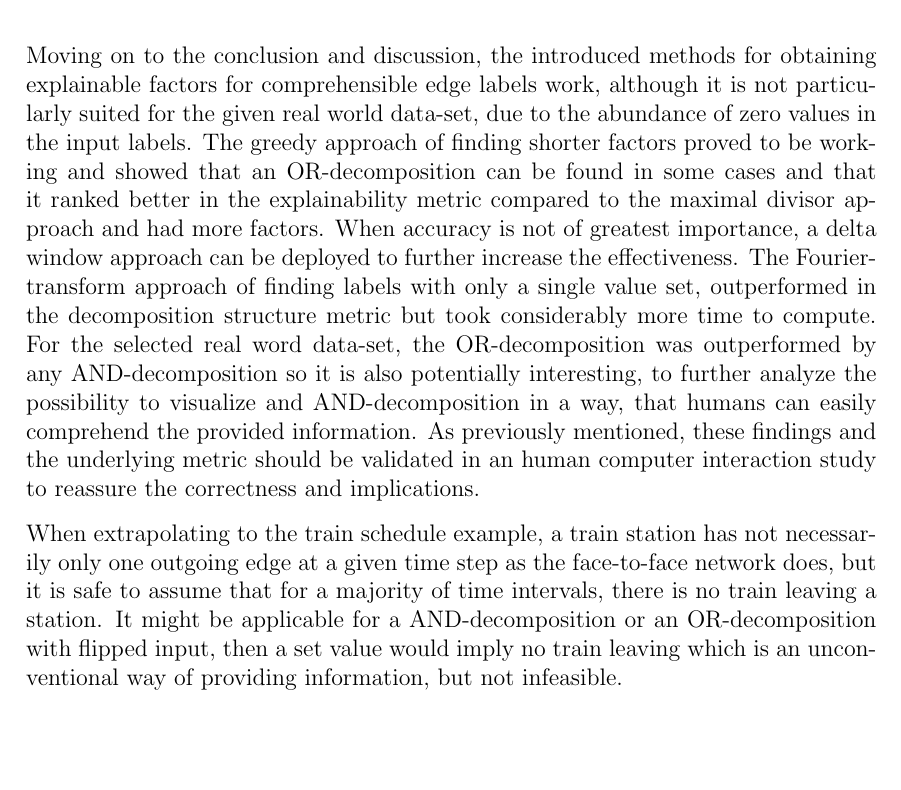
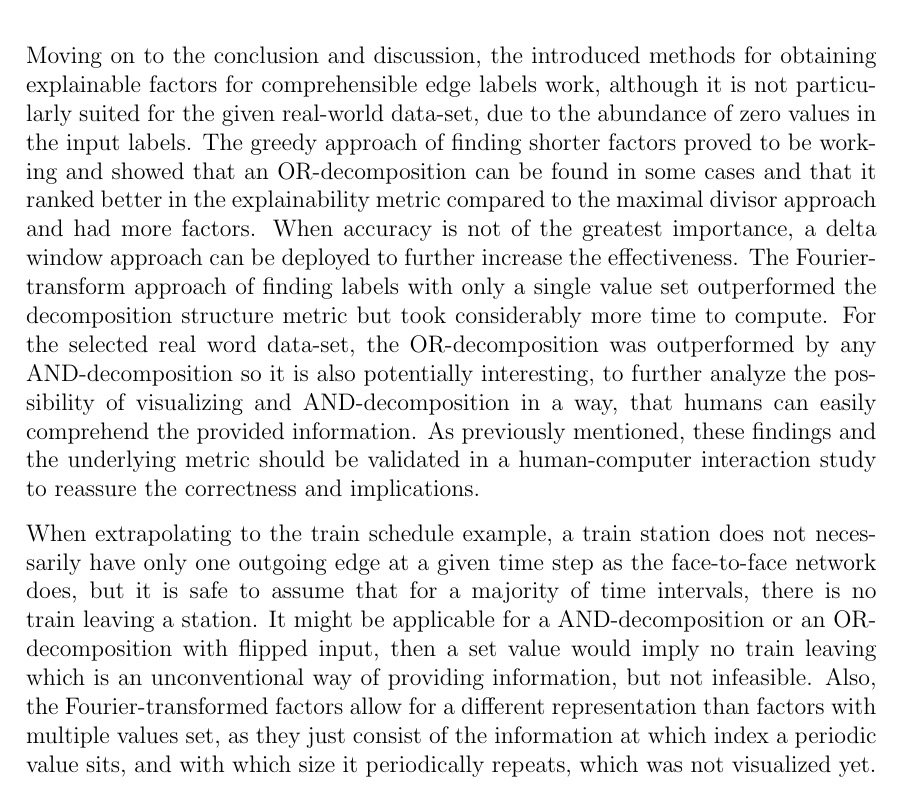
Before and after one commit to fierg/ept-graph, a LaTeX thesis (thesis/thesis.tex, which reads thesis/src/discussion.tex): part of page 35 of 38, cut so that both start at the same text, the shorter picture padded with empty space. Compiled offline with pdfLaTeX.

Commit message:
Thesis: minor discussion changes, improved wording

```diff
--- a/thesis/src/discussion.tex
+++ b/thesis/src/discussion.tex
@@ -5,15 +5,17 @@
 \chapter{Discussion}
 \label{ch:Discussion}
 %% ==============================
-Moving on to the conclusion and discussion, the introduced methods for obtaining explainable factors for comprehensible edge labels work, although it is not particularly suited for the given real world data-set, due to the abundance of zero values in the input labels.
+Moving on to the conclusion and discussion, the introduced methods for obtaining explainable factors for comprehensible edge labels work, although it is not particularly suited for the given real-world data-set, due to the abundance of zero values in the input labels.
 The greedy approach of finding shorter factors proved to be working and showed that an \orDecomp can be found in some cases and that it ranked better in the explainability metric compared to the maximal divisor approach and had more factors.
-When accuracy is not of greatest importance, a delta window approach can be deployed to further increase the effectiveness.
-The Fourier-transform approach of finding labels with only a single value set, outperformed in the decomposition structure metric but took considerably more time to compute.
-For the selected real word data-set, the \orDecomp was outperformed by any \andDecomp so it is also potentially interesting, to further analyze the possibility to visualize and \andDecomp in a way, that humans can easily comprehend the provided information.
-As previously mentioned, these findings and the underlying metric should be validated in an human computer interaction study to reassure the correctness and implications.
+When accuracy is not of the greatest importance, a delta window approach can be deployed to further increase the effectiveness.
+The Fourier-transform approach of finding labels with only a single value set outperformed the decomposition structure metric but took considerably more time to compute.
+For the selected real word data-set, the \orDecomp was outperformed by any \andDecomp so it is also potentially interesting, to further analyze the possibility of visualizing and \andDecomp in a way, that humans can easily comprehend the provided information.
+As previously mentioned, these findings and the underlying metric should be validated in a human-computer interaction study to reassure the correctness and implications.
 
-When extrapolating to the train schedule example, a train station has not necessarily only one outgoing edge at a given time step as the face-to-face network does, but it is safe to assume that for a majority of time intervals, there is no train leaving a station.
+When extrapolating to the train schedule example, a train station does not necessarily have only one outgoing edge at a given time step as the face-to-face network does, but it is safe to assume that for a majority of time intervals, there is no train leaving a station.
 It might be applicable for a \andDecomp or an \orDecomp with flipped input, then a set value would imply no train leaving which is an unconventional way of providing information, but not infeasible.
+Also, the Fourier-transformed factors allow for a different representation than factors with multiple values set, as they just consist of the information at which index a periodic value sits, and with which size it periodically repeats, which was not visualized yet.
+
 
 %%% Local Variables:
 %%% mode: latex
```
